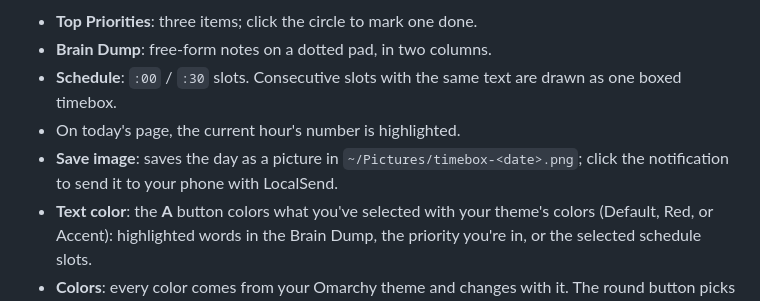
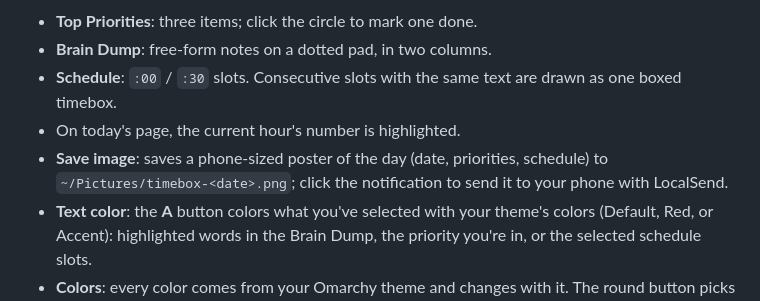
Before and after one commit to HawzhinOmer/omarchy-timebox, a Markdown page: README.md, the part around the change. Drawn GitHub-style.

Commit message:
Web: save image as a phone poster (date, priorities, schedule)
Co-Authored-By: Claude Opus 5.5 <noreply@anthropic.com>

```diff
--- a/README.md
+++ b/README.md
@@ -10,7 +10,7 @@ It follows your current Omarchy theme, and everything you write appears in a han
 - **Brain Dump**: free-form notes on a dotted pad, in two columns.
 - **Schedule**: `:00` / `:30` slots. Consecutive slots with the same text are drawn as one boxed timebox.
 - On today's page, the current hour's number is highlighted.
-- **Save image**: saves the day as a picture in `~/Pictures/timebox-<date>.png`; click the
+- **Save image**: saves a phone-sized poster of the day (date, priorities, schedule) to `~/Pictures/timebox-<date>.png`; click the
   notification to send it to your phone with LocalSend.
 - **Text color**: the **A** button colors what you've selected with your theme's colors (Default, Red, or Accent): highlighted
   words in the Brain Dump, the priority you're in, or the selected schedule slots.
```
